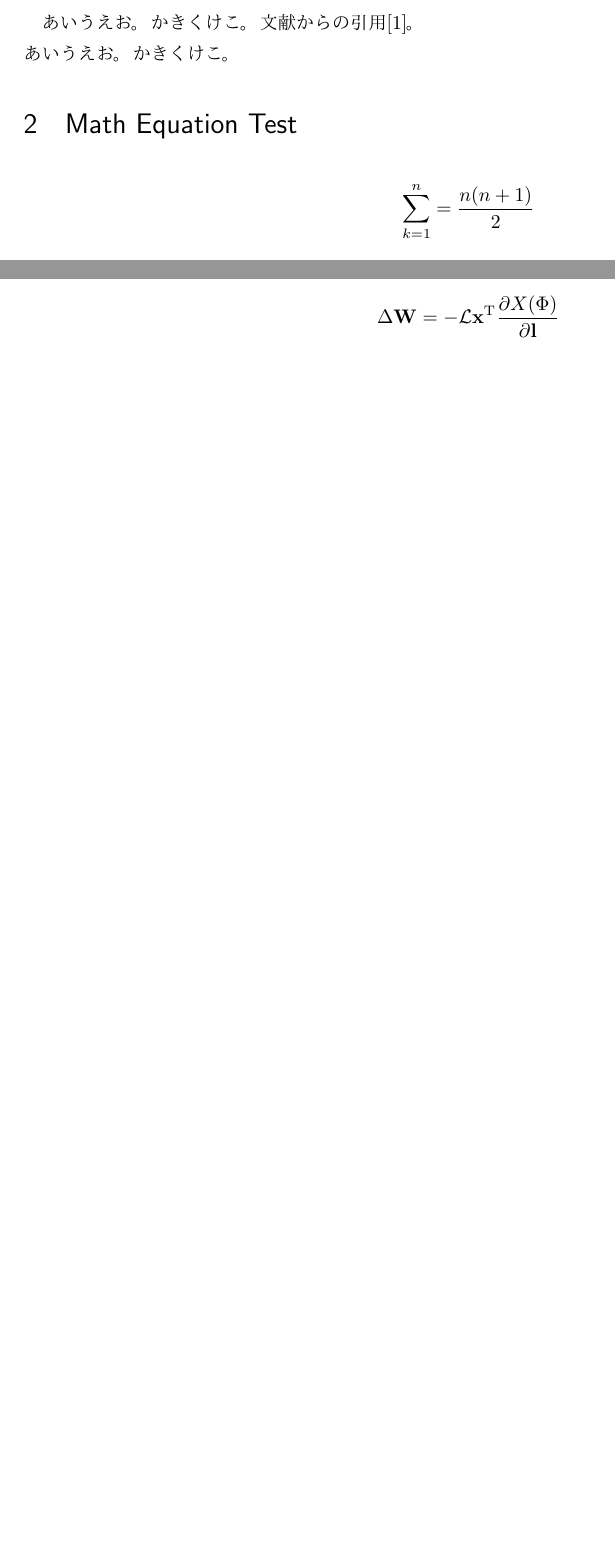
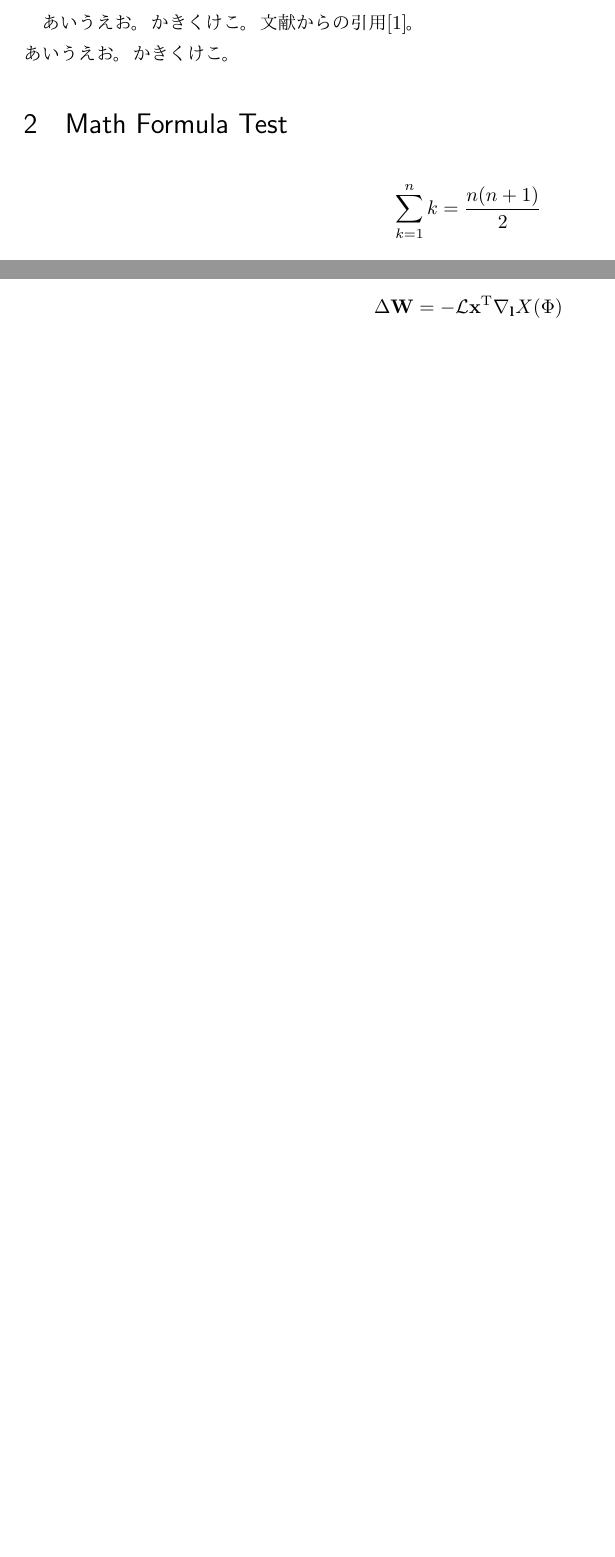
Before and after one commit to quietsato/texlive-devcontainer-sample, a LaTeX document (hello.tex): two parts of pages 1 and 2 of 3, joined at a grey line, cut so that both start at the same text. Compiled offline with pdfLaTeX.

Commit message:
Initialise project

```diff
--- a/hello.tex
+++ b/hello.tex
@@ -8,9 +8,9 @@
 あいうえお。
 かきくけこ。
 
-\section{Math Equation Test}
+\section{Math Formula Test}
 
-$$ \sum^{n}_{k=1} = \frac{n(n+1)}{2} $$
+$$ \sum^{n}_{k=1}k = \frac{n(n+1)}{2} $$
 
 $$
     \limsup_{n \to \infty} X_n
@@ -19,7 +19,7 @@ $$
         \right)
 $$
 
-\include{texes/tex01.tex}
+\include{texs/tex01.tex}
 
 \bibliographystyle{unsrt}
 \bibliography{refs/ref01}
```
Also changed, not shown: texs/tex01.tex (renamed from texes/tex01.tex, +1 -1 lines).
